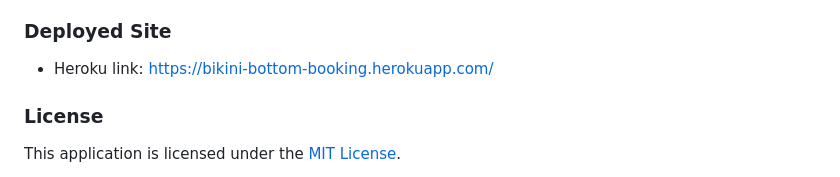
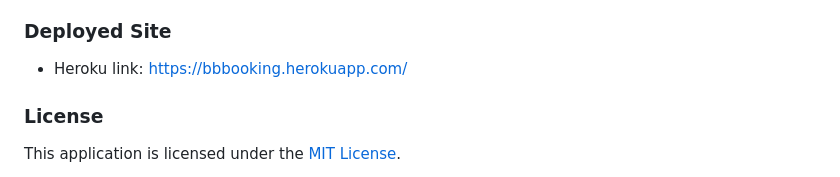
Before and after one commit to Omarggm/BikiniBottomBooking, a Markdown page: README.md, the part around the change. Drawn GitHub-style.

Commit message:
Update README.md
updated heroku link

```diff
--- a/README.md
+++ b/README.md
@@ -51,7 +51,7 @@ And checkout your order!
 * Nodemon
 
 ### Deployed Site
-* Heroku link: https://bikini-bottom-booking.herokuapp.com/
+* Heroku link: https://bbbooking.herokuapp.com/
 
 ### License
 This application is licensed under the [MIT License](https://choosealicense.com/licenses/mit/).
```
